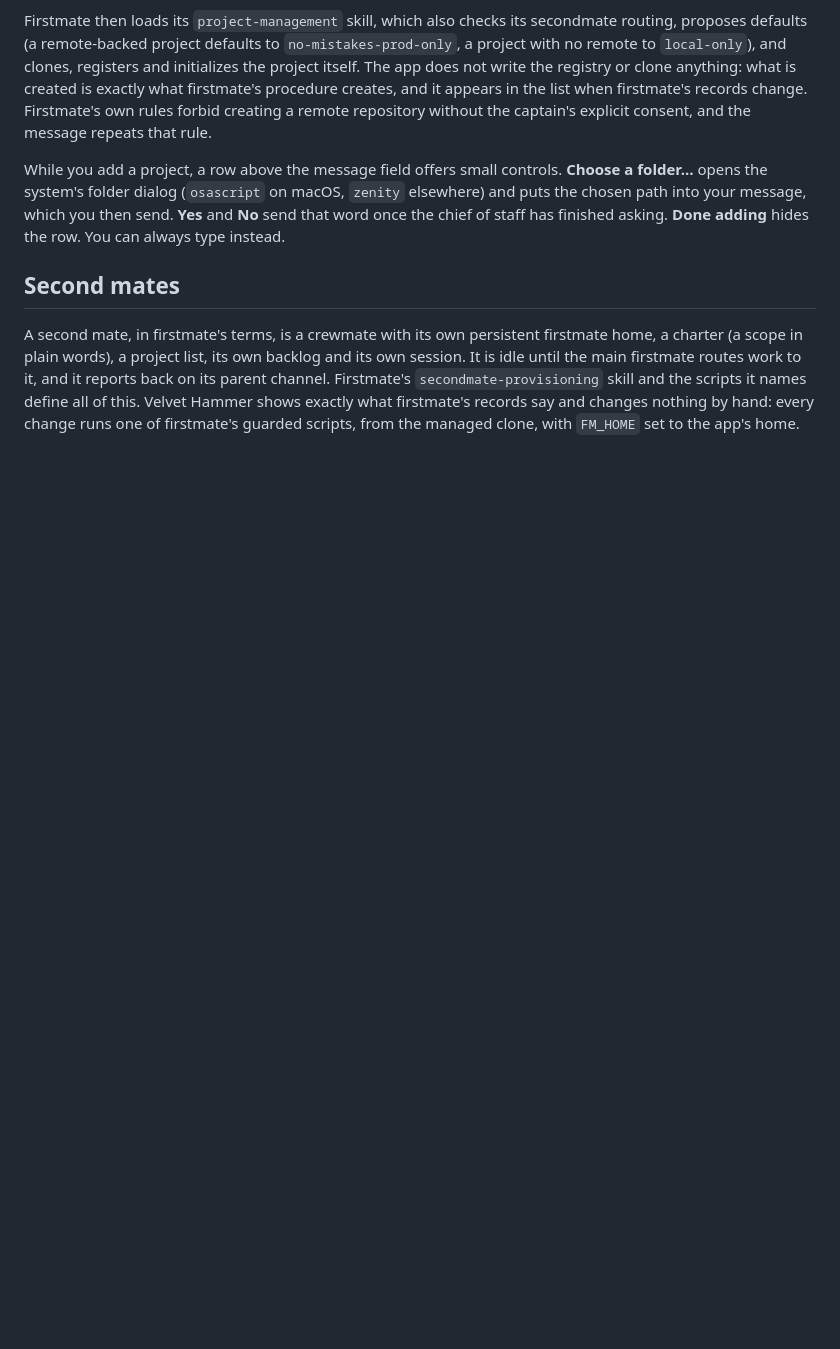
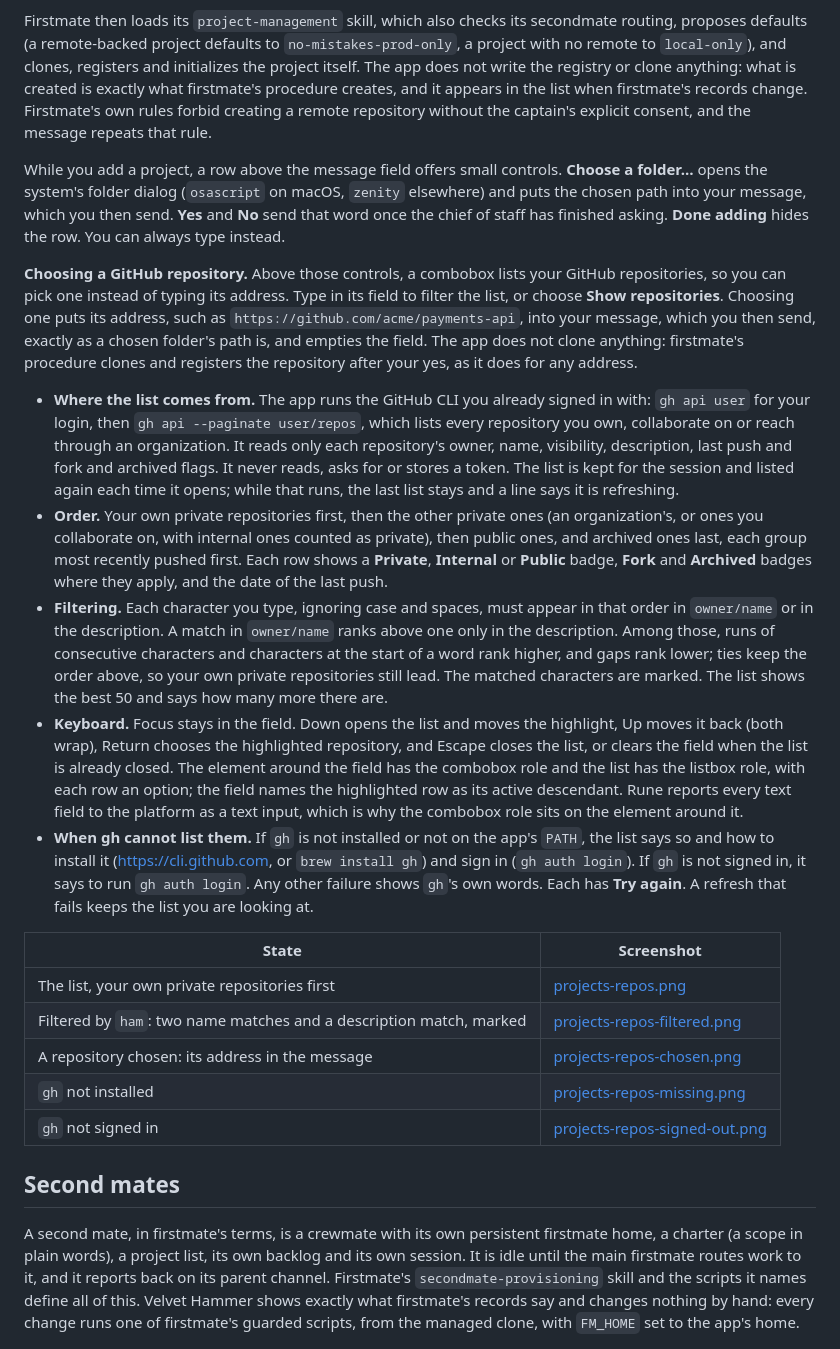
Before and after one commit to VinSpee/velvet-hammer, a Markdown page: docs/firstmate.md, the part around the change. Drawn GitHub-style; blank space fills up the shorter version.

```diff
--- a/docs/firstmate.md
+++ b/docs/firstmate.md
@@ -287,6 +287,50 @@ the chosen path into your message, which you then send. **Yes** and **No** send
 the chief of staff has finished asking. **Done adding** hides the row. You can always type
 instead.
 
+**Choosing a GitHub repository.** Above those controls, a combobox lists your GitHub
+repositories, so you can pick one instead of typing its address. Type in its field to filter the
+list, or choose **Show repositories**. Choosing one puts its address, such as
+`https://github.com/acme/payments-api`, into your message, which you then send, exactly as a
+chosen folder's path is, and empties the field. The app does not clone anything: firstmate's procedure clones and
+registers the repository after your yes, as it does for any address.
+
+- **Where the list comes from.** The app runs the GitHub CLI you already signed in with:
+  `gh api user` for your login, then `gh api --paginate user/repos`, which lists every repository
+  you own, collaborate on or reach through an organization. It reads only each repository's
+  owner, name, visibility, description, last push and fork and archived flags. It never reads,
+  asks for or stores a token. The list is kept for the session and listed again each time it
+  opens; while that runs, the last list stays and a line says it is refreshing.
+- **Order.** Your own private repositories first, then the other private ones (an
+  organization's, or ones you collaborate on, with internal ones counted as private), then public
+  ones, and archived ones last, each group most recently pushed first. Each row shows a
+  **Private**, **Internal** or **Public** badge, **Fork** and **Archived** badges where they
+  apply, and the date of the last push.
+- **Filtering.** Each character you type, ignoring case and spaces, must appear in that order in
+  `owner/name` or in the description. A match in `owner/name` ranks above one only in the
+  description. Among those, runs of consecutive characters and characters at the start of a word
+  rank higher, and gaps rank lower; ties keep the order above, so your own private repositories
+  still lead. The matched characters are marked. The list shows the best 50 and says how many
+  more there are.
+- **Keyboard.** Focus stays in the field. Down opens the list and moves the highlight, Up moves
+  it back (both wrap), Return chooses the highlighted repository, and Escape closes the list, or
+  clears the field when the list is already closed. The element around the field has the
+  combobox role and the list has the listbox role, with each row an option; the field names the
+  highlighted row as its active descendant. Rune reports every text field to the platform as a
+  text input, which is why the combobox role sits on the element around it.
+- **When gh cannot list them.** If `gh` is not installed or not on the app's `PATH`, the list
+  says so and how to install it (https://cli.github.com, or `brew install gh`) and sign in
+  (`gh auth login`). If `gh` is not signed in, it says to run `gh auth login`. Any other failure
+  shows `gh`'s own words. Each has **Try again**. A refresh that fails keeps the list you are
+  looking at.
+
+| State | Screenshot |
+| --- | --- |
+| The list, your own private repositories first | [projects-repos.png](screens/projects/projects-repos.png) |
+| Filtered by `ham`: two name matches and a description match, marked | [projects-repos-filtered.png](screens/projects/projects-repos-filtered.png) |
+| A repository chosen: its address in the message | [projects-repos-chosen.png](screens/projects/projects-repos-chosen.png) |
+| `gh` not installed | [projects-repos-missing.png](screens/projects/projects-repos-missing.png) |
+| `gh` not signed in | [projects-repos-signed-out.png](screens/projects/projects-repos-signed-out.png) |
+
 ## Second mates
 
 A second mate, in firstmate's terms, is a crewmate with its own persistent firstmate home, a
```
Also changed, not shown: README.md (+13 -2 lines), docs/screens/projects/projects-repos-chosen.png (added), docs/screens/projects/projects-repos-filtered.png (added), docs/screens/projects/projects-repos-missing.png (added), docs/screens/projects/projects-repos-signed-out.png (added), docs/screens/projects/projects-repos.png (added), 5 other files.
